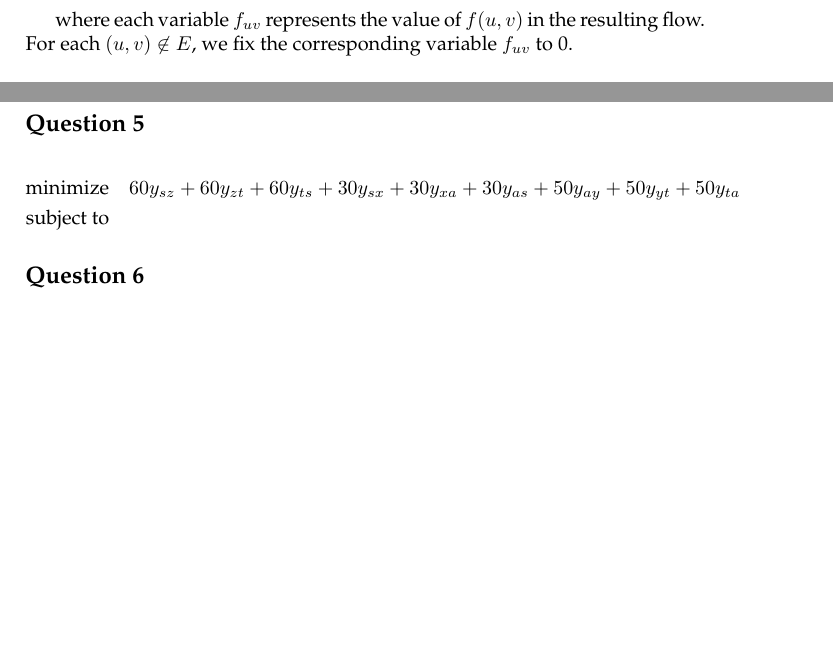
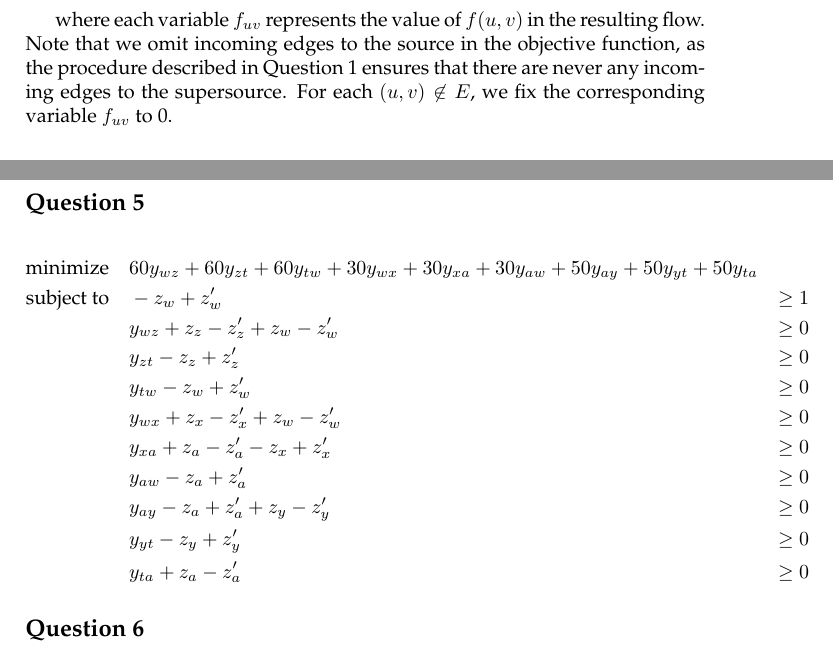
Before and after one commit to ulrikrasmussen/AAD, a LaTeX book (assignment1/report/report.tex): two parts of pages 1 and 3 of 3 before the commit and two parts of pages 2 and 4 of 4 after it, joined at a grey line, cut so that both start at the same text, the shorter picture padded with empty space. Compiled offline with pdfLaTeX.

Commit message:
update report

```diff
--- a/assignment1/report/report.tex
+++ b/assignment1/report/report.tex
@@ -85,15 +85,17 @@ We simply use the method from Cormen section 29.2 for expressing a
 maximum flow problem as a linear program:
 
 \begin{align*}
-  \text{maximize} && \sum_{v\in V'} f_{sv} -{}& \sum_{v\in V'} f_{vs} \\
+  \text{maximize} && \sum_{v\in V'} f_{sv} \\
   \text{subject to} && f_{uv} \leq{}& c(u,v) & \text{for each $(u,v) \in E$}, \\
                     && \sum_{v \in V'} f_{vu} ={}& \sum_{v \in V'} f_{uv} & \text{for each $u \in V - \{s, t \}$}, \\
                     && f_{uv} \geq{}& 0 & \text{for each $(u, v) \in E$}.
 \end{align*}
 
 where each variable $f_{uv}$ represents the value of $f(u,v)$ in the
-resulting flow. For each $(u,v) \not\in E$, we fix the corresponding
-variable $f_{uv}$ to 0.
+resulting flow. Note that we omit incoming edges to the source in the
+objective function, as the procedure described in Question 1 ensures
+that there are never any incoming edges to the supersource. For each
+$(u,v) \not\in E$, we fix the corresponding variable $f_{uv}$ to 0.
 
 
 \section*{Question 3}
@@ -191,9 +201,19 @@ a new graph $G'$ with a max flow ${f^\star}'$ such that
 \section*{Question 5}
 
 \begin{align*}
-  \text{minimize}   &&& 60y_{sz} + 60y_{zt} + 60y_{ts} + 30y_{sx} + 30y_{xa} + 30y_{as} + 50y_{ay} + 50y_{yt} + 50y_{ta} \\
-  \text{subject to} &&&
+\text{minimize}   &&& 60y_{wz} + 60y_{zt} + 60y_{tw} + 30y_{wx} + 30y_{xa} + 30y_{aw} + 50y_{ay} + 50y_{yt} + 50y_{ta}  \\
+\text{subject to} &&& -z_{w}+  z'_{w} &\geq 1 \\
+                  &&& y_{wz}+  z_{z}  -z'_{z}+  z_{w}  -z'_{w} &\geq 0 \\
+                  &&& y_{zt}  -z_{z}+  z'_{z}&\geq 0 \\
+                  &&& y_{tw}  -z_{w}+  z'_{w}&\geq 0 \\
+                  &&& y_{wx}+  z_{x}  -z'_{x}+  z_{w}  -z'_{w}&\geq 0 \\
+                  &&& y_{xa}+  z_{a}  -z'_{a}  -z_{x}+  z'_{x}&\geq 0 \\
+                  &&& y_{aw}  -z_{a}+  z'_{a}&\geq 0 \\
+                  &&& y_{ay}  -z_{a}+  z'_{a}+  z_{y}  -z'_{y}&\geq 0 \\
+                  &&& y_{yt}  -z_{y}+  z'_{y}&\geq 0 \\
+                  &&& y_{ta}+  z_{a}  -z'_{a}&\geq 0
 \end{align*}
+
 
 \section*{Question 6}
 
```
Also changed, not shown: assignment1/report/report.tex (34 more changed lines), 1 other file.
